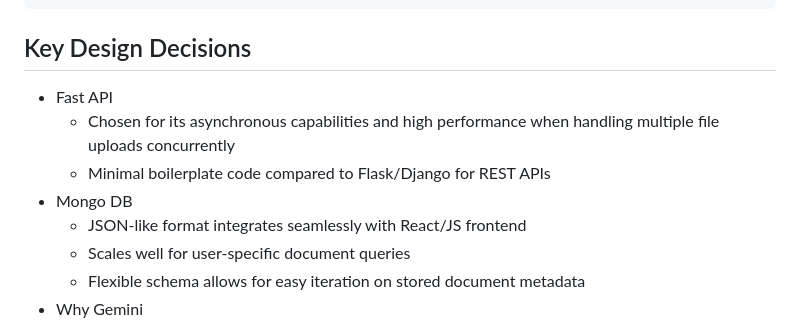
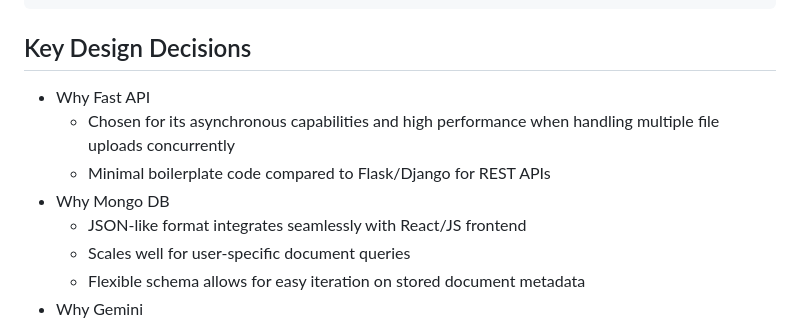
Before and after one commit to ashram15/synopspy, a Markdown page: README.md, the part around the change. Rendered like a GitHub page.

```diff
--- a/README.md
+++ b/README.md
@@ -113,10 +113,10 @@ pytest
 
 
 ## Key Design Decisions
-- Fast API
+- Why Fast API
     - Chosen for its asynchronous capabilities and high performance when handling multiple file uploads concurrently
     - Minimal boilerplate code compared to Flask/Django for REST APIs
-- Mongo DB
+- Why Mongo DB
     * JSON-like format integrates seamlessly with React/JS frontend
     * Scales well for user-specific document queries
     * Flexible schema allows for easy iteration on stored document metadata
```
